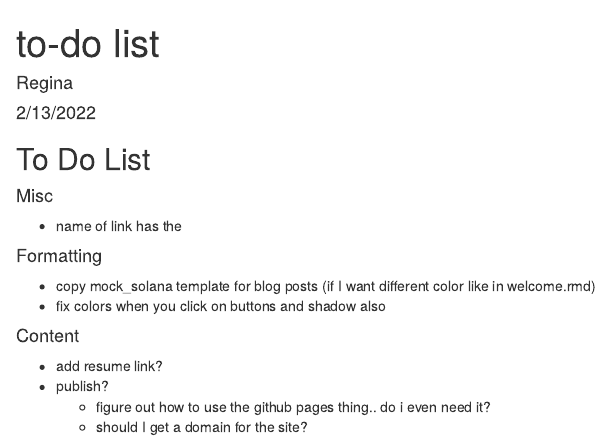
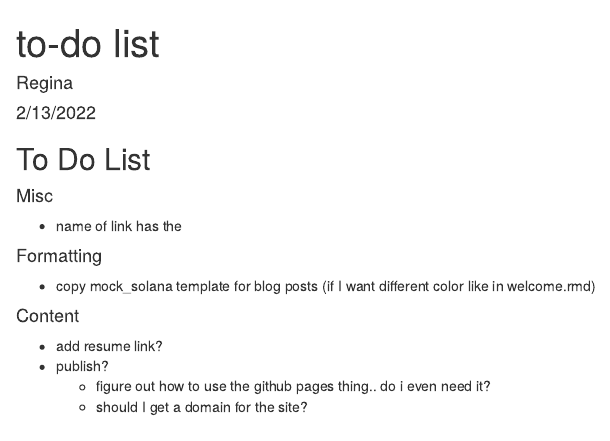
Before and after one commit to rlisinker/personal_website_OLD, an R Markdown document (to do list.Rmd): the page in a window 1100 px wide, from its top. Rendered offline with R 4.5, knitr and Pandoc, with nearby package versions.

Commit message:
small changes

```diff
--- a/to do list.Rmd
+++ b/to do list.Rmd
@@ -18,7 +18,6 @@ knitr::opts_chunk$set(echo = TRUE)
 #### Formatting
 
 - copy mock_solana template for blog posts (if I want different color like in welcome.rmd)
-- fix colors when you click on buttons and shadow also
 
 #### Content
 
```
Also changed, not shown: blog_home.Rmd (+2 -4 lines), 1 other file.
